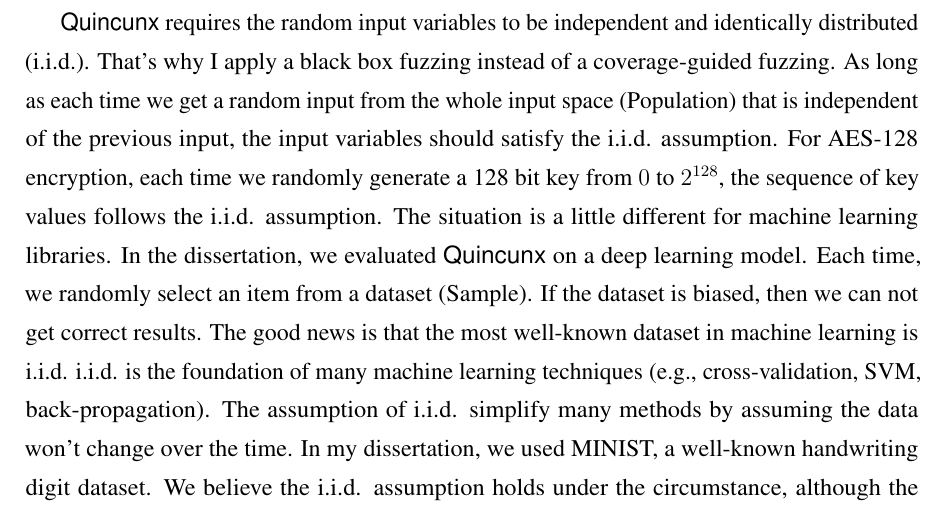
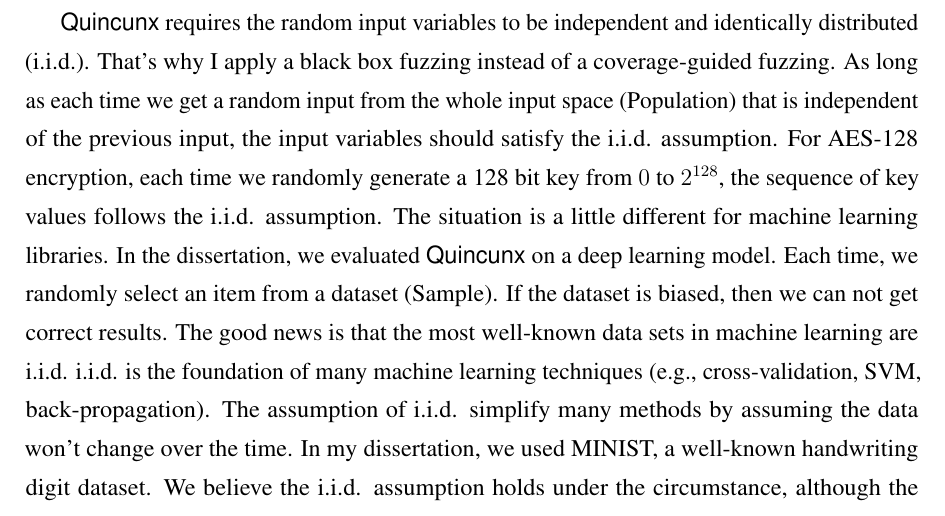
Before and after one commit to qinkunbao/Thesis, a LaTeX thesis (Qinkun-Dissertation.tex, which reads Chapter-6/Chapter-6.tex): part of page 108 of 129, cut so that both start at the same text. Compiled offline with pdfLaTeX; a missing bibliography style is replaced by a similar one.

Commit message:
Updates from Overleaf

```diff
--- a/Chapter-6/Chapter-6.tex
+++ b/Chapter-6/Chapter-6.tex
@@ -89,8 +89,8 @@ assume the input secrets of the software in practice. In the paper, we
 use the sampling result to approximate the true value of the
 channel capacity. We prove the sampling method presented in the paper can only give the conservative estimation of the amount of the true leakage.
 
-\ctool{} requires the random input variables to be independent and identically distributed (i.i.d.). That's why I apply a black box fuzzing instead of a coverage-guided fuzzing. As long as each time we get a random input from the whole input space (Population) that is independent of the previous input, the input variables should satisfy the i.i.d. assumption. For AES-128 encryption, each time we randomly generate a 128 bit key from $0$ to $2^{128}$, the sequence of key values follows the i.i.d. assumption. The situation is a little different for machine learning libraries. In the dissertation, we evaluated \ctool{} on a deep learning model. Each time, we randomly select an item from a dataset (Sample). If the dataset is biased, then we can not get correct results. The good news is that the most well-known dataset in
-machine learning is i.i.d. i.i.d. is the foundation of many machine learning
+\ctool{} requires the random input variables to be independent and identically distributed (i.i.d.). That's why I apply a black box fuzzing instead of a coverage-guided fuzzing. As long as each time we get a random input from the whole input space (Population) that is independent of the previous input, the input variables should satisfy the i.i.d. assumption. For AES-128 encryption, each time we randomly generate a 128 bit key from $0$ to $2^{128}$, the sequence of key values follows the i.i.d. assumption. The situation is a little different for machine learning libraries. In the dissertation, we evaluated \ctool{} on a deep learning model. Each time, we randomly select an item from a dataset (Sample). If the dataset is biased, then we can not get correct results. The good news is that the most well-known data sets in
+machine learning are i.i.d. i.i.d. is the foundation of many machine learning
 techniques (e.g., cross-validation, SVM, back-propagation). The assumption of i.i.d.
 simplify many methods by assuming the data won't change over the time.
 In my dissertation, we used MINIST, a well-known handwriting digit dataset.
```
Also changed, not shown: response.txt (+2 -2 lines).
